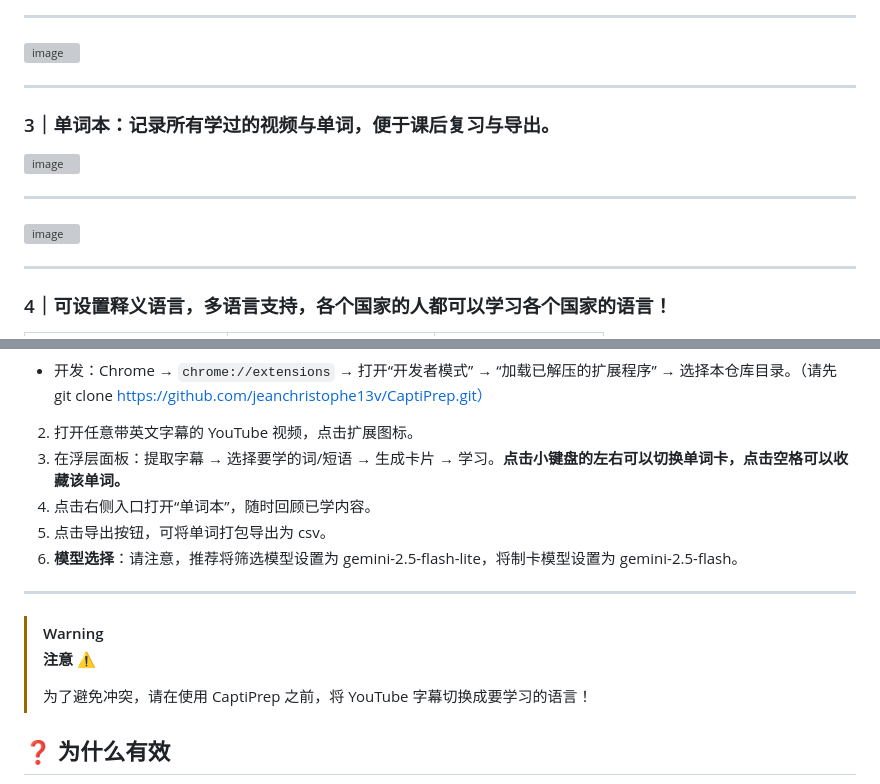
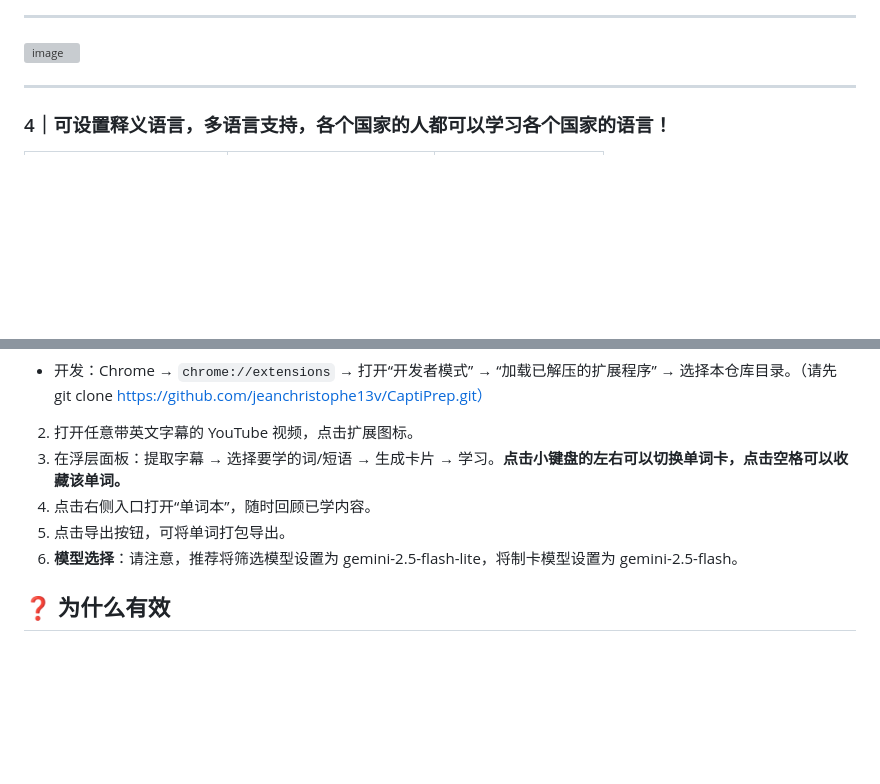
Before and after one commit to jeanchristophe13v/CaptiPrep, a Markdown page: README.md, 2 parts joined by grey strips. GitHub-like rendering; blank space fills up the shorter version; grey boxes are pictures that could not be loaded.

```diff
--- a/README.md
+++ b/README.md
@@ -23,13 +34,4 @@
 
-
-
----
-
-### 3｜单词本：记录所有学过的视频与单词，便于课后复习与导出。
-<img width="1822" height="1097" alt="image" src="https://github.com/user-attachments/assets/2dd28b21-6630-4158-9614-ae99ea08e875" />
-
----
-<img width="1822" height="1097" alt="image" src="https://github.com/user-attachments/assets/3db82e90-0ec4-4886-be25-4bbb7b5de356" />
 
 ---
 ### 4｜可设置释义语言，多语言支持，各个国家的人都可以学习各个国家的语言！
@@ -92,16 +94,8 @@
 2. 打开任意带英文字幕的 YouTube 视频，点击扩展图标。
 3. 在浮层面板：提取字幕 → 选择要学的词/短语 → 生成卡片 → 学习。**点击小键盘的左右可以切换单词卡，点击空格可以收藏该单词。**
 4. 点击右侧入口打开“单词本”，随时回顾已学内容。
-5. 点击导出按钮，可将单词打包导出为 csv。
+5. 点击导出按钮，可将单词打包导出。
 6. **模型选择**：请注意，推荐将筛选模型设置为 gemini-2.5-flash-lite，将制卡模型设置为 gemini-2.5-flash。
-
----
-
-> [!WARNING]
-> **注意 ⚠️**
->
-> 为了避免冲突，请在使用 CaptiPrep 之前，将 YouTube 字幕切换成要学习的语言！
-
 
 ## ❓ 为什么有效
 - 先学再看：提前掌握词汇与表达，视频理解更顺畅。
```
Also changed, not shown: other parts of README.md (+13 -2 lines).
